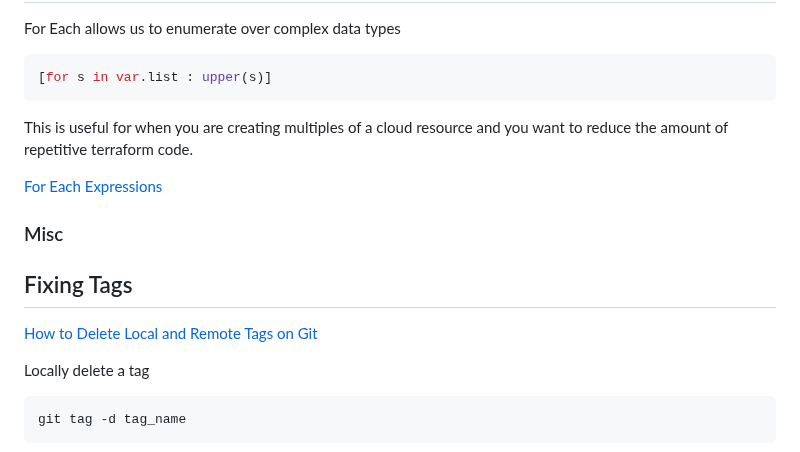
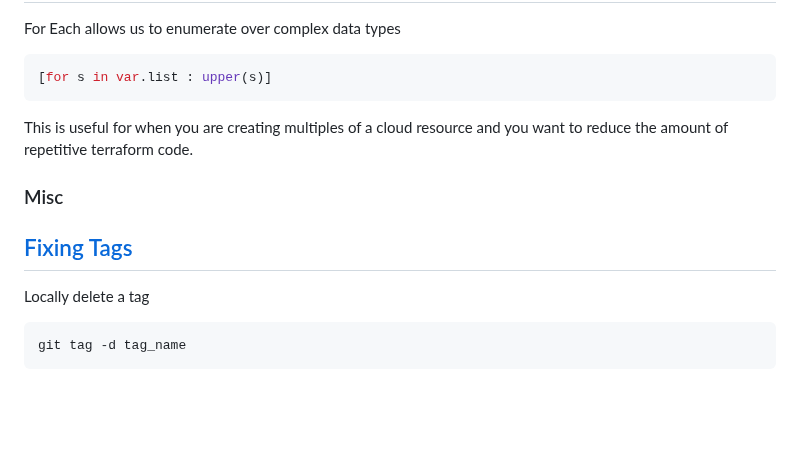
Before and after one commit to StudentLoans999/terraform-beginner-bootcamp-2023, a Markdown page: journal/week1.md, the part around one of its changes. Drawn GitHub-style; blank space fills up the shorter version.

````diff
--- a/journal/week1.md
+++ b/journal/week1.md
@@ -389,13 +389,9 @@ For Each allows us to enumerate over complex data types
 
 This is useful for when you are creating multiples of a cloud resource and you want to reduce the amount of repetitive terraform code.
 
-[For Each Expressions](https://developer.hashicorp.com/terraform/language/expressions/for)
-
 ### Misc
 
-## Fixing Tags
-
-[How to Delete Local and Remote Tags on Git](https://devconnected.com/how-to-delete-local-and-remote-tags-on-git/)
+## [Fixing Tags](https://devconnected.com/how-to-delete-local-and-remote-tags-on-git/)
 
 Locally delete a tag
 ```sh
````
Also changed, not shown: other parts of journal/week1.md (+1 -1 lines).
